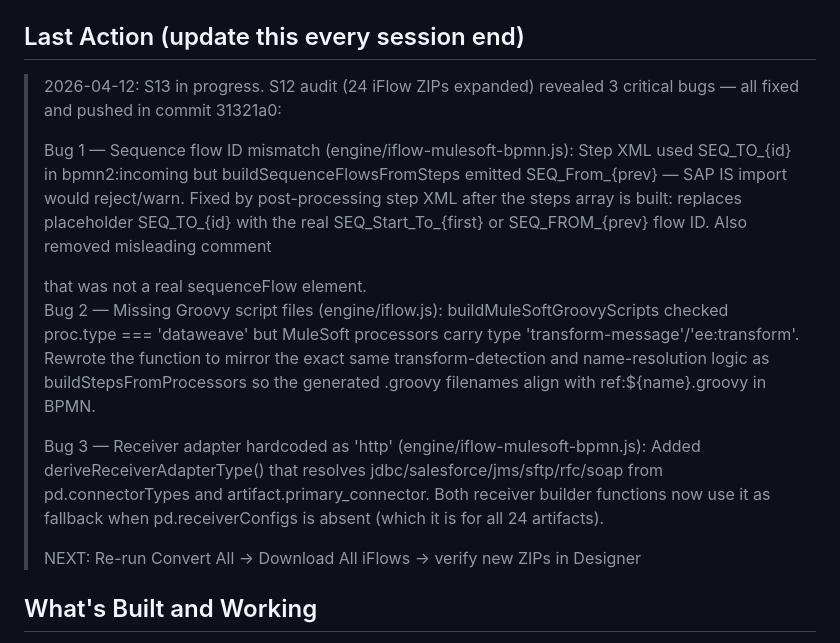
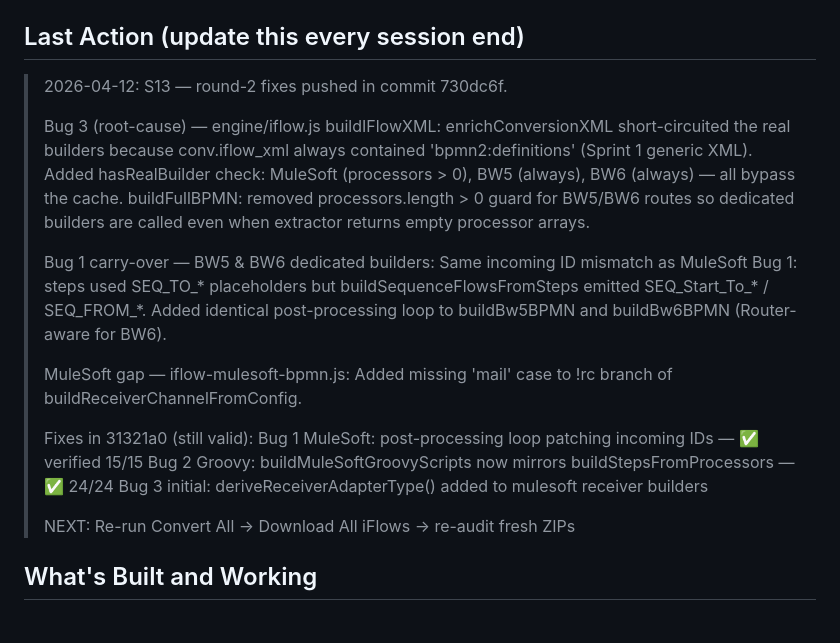
Before and after one commit to sriman2709/IntegrationSuiteMigration, a Markdown page: docs/SESSION_CONTEXT.md, the part around the change. Rendered like a GitHub page.

Commit message:
docs: update SESSION_CONTEXT with S13 round-2 fix details (730dc6f)
Co-Authored-By: Claude Sonnet 4.6 <noreply@anthropic.com>

```diff
--- a/docs/SESSION_CONTEXT.md
+++ b/docs/SESSION_CONTEXT.md
@@ -21,28 +21,29 @@
 See `docs/SPRINT_PLAN.md` for full definition.
 
 ## Last Action (update this every session end)
-> 2026-04-12: S13 in progress. S12 audit (24 iFlow ZIPs expanded) revealed 3 critical bugs —
-> all fixed and pushed in commit 31321a0:
+> 2026-04-12: S13 — round-2 fixes pushed in commit 730dc6f.
 >
-> Bug 1 — Sequence flow ID mismatch (engine/iflow-mulesoft-bpmn.js):
->   Step XML used SEQ_TO_{id} in bpmn2:incoming but buildSequenceFlowsFromSteps emitted
->   SEQ_From_{prev} — SAP IS import would reject/warn. Fixed by post-processing step XML
->   after the steps array is built: replaces placeholder SEQ_TO_{id} with the real
->   SEQ_Start_To_{first} or SEQ_FROM_{prev} flow ID. Also removed misleading comment
->   <!-- link: SEQ_TO_{id} --> that was not a real sequenceFlow element.
+> Bug 3 (root-cause) — engine/iflow.js buildIFlowXML:
+>   enrichConversionXML short-circuited the real builders because conv.iflow_xml always
+>   contained 'bpmn2:definitions' (Sprint 1 generic XML). Added hasRealBuilder check:
+>   MuleSoft (processors > 0), BW5 (always), BW6 (always) — all bypass the cache.
+>   buildFullBPMN: removed processors.length > 0 guard for BW5/BW6 routes so dedicated
+>   builders are called even when extractor returns empty processor arrays.
 >
-> Bug 2 — Missing Groovy script files (engine/iflow.js):
->   buildMuleSoftGroovyScripts checked proc.type === 'dataweave' but MuleSoft processors
->   carry type 'transform-message'/'ee:transform'. Rewrote the function to mirror the exact
->   same transform-detection and name-resolution logic as buildStepsFromProcessors so the
->   generated .groovy filenames align with ref:${name}.groovy in BPMN.
+> Bug 1 carry-over — BW5 & BW6 dedicated builders:
+>   Same incoming ID mismatch as MuleSoft Bug 1: steps used SEQ_TO_* placeholders but
+>   buildSequenceFlowsFromSteps emitted SEQ_Start_To_* / SEQ_FROM_*. Added identical
+>   post-processing loop to buildBw5BPMN and buildBw6BPMN (Router-aware for BW6).
 >
-> Bug 3 — Receiver adapter hardcoded as 'http' (engine/iflow-mulesoft-bpmn.js):
->   Added deriveReceiverAdapterType() that resolves jdbc/salesforce/jms/sftp/rfc/soap from
->   pd.connectorTypes and artifact.primary_connector. Both receiver builder functions now use
->   it as fallback when pd.receiverConfigs is absent (which it is for all 24 artifacts).
+> MuleSoft gap — iflow-mulesoft-bpmn.js:
+>   Added missing 'mail' case to !rc branch of buildReceiverChannelFromConfig.
 >
-> NEXT: Re-run Convert All → Download All iFlows → verify new ZIPs in Designer
+> Fixes in 31321a0 (still valid):
+>   Bug 1 MuleSoft: post-processing loop patching incoming IDs — ✅ verified 15/15
+>   Bug 2 Groovy: buildMuleSoftGroovyScripts now mirrors buildStepsFromProcessors — ✅ 24/24
+>   Bug 3 initial: deriveReceiverAdapterType() added to mulesoft receiver builders
+>
+> NEXT: Re-run Convert All → Download All iFlows → re-audit fresh ZIPs
 
 ## What's Built and Working
 - Upload ZIP → parse → artifact cards (MuleSoft, BW5, BW6, Boomi)
```
